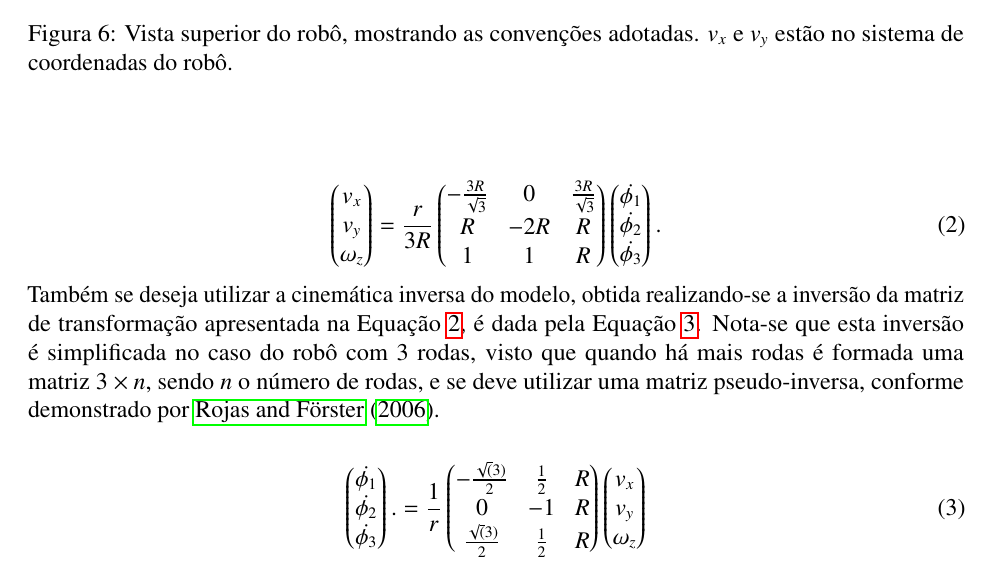
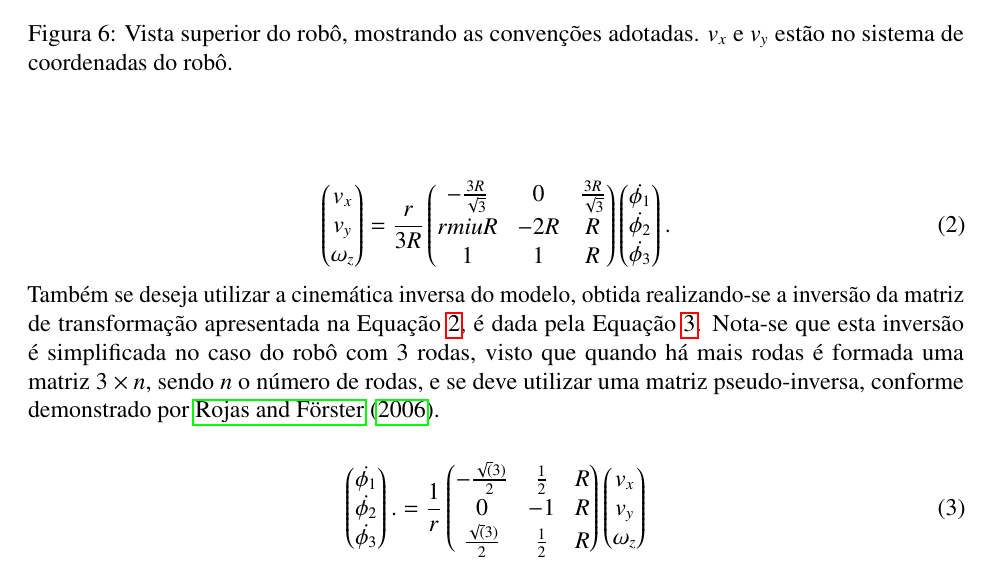
Before and after one commit to edc0/edc-omnibot, a LaTeX document (tex/main.tex, which reads tex/4met.tex): part of page 28 of 44, cut so that both start at the same text. Compiled offline with pdfLaTeX.

Commit message:
coisinhas da modelagem

```diff
--- a/tex/4met.tex
+++ b/tex/4met.tex
@@ -97,7 +97,7 @@ Assim, para um robô com 3 rodas dispostas em simetria radial em torno do centro
   =
   \frac{r}{3R}
   \begin{pmatrix}
-    -\frac{3R}{\sqrt{3}} & 0   & \frac{3R}{\sqrt{3}} \\
+    -\frac{3R}{\sqrt{3}} & 0   & \frac{3R}{\sqrt{3}} \\rmiu
     R                    & -2R & R                   \\
     1                    & 1   & R
   \end{pmatrix}
```
Also changed, not shown: tex/main.pdf (added), 5 other files.
